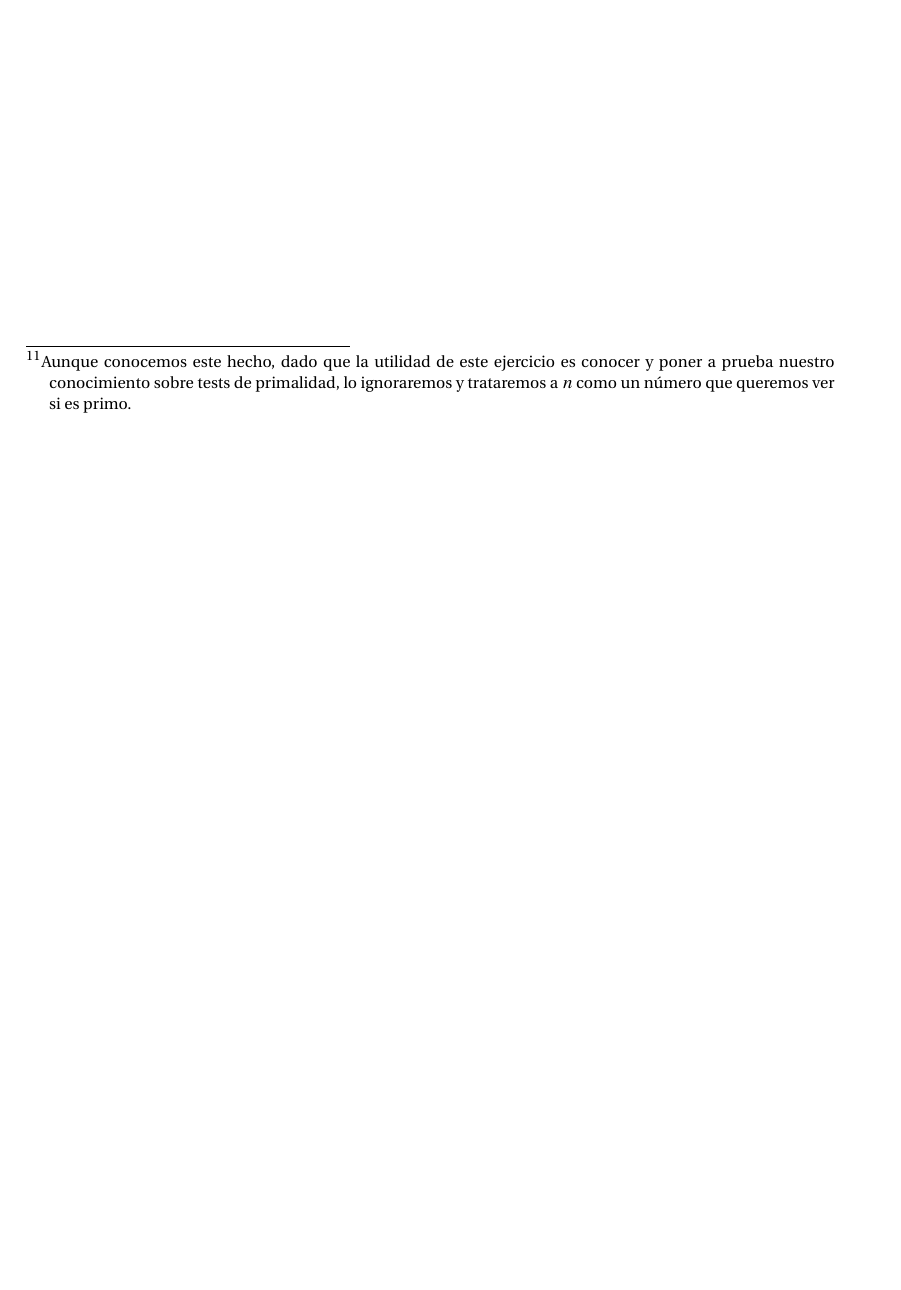
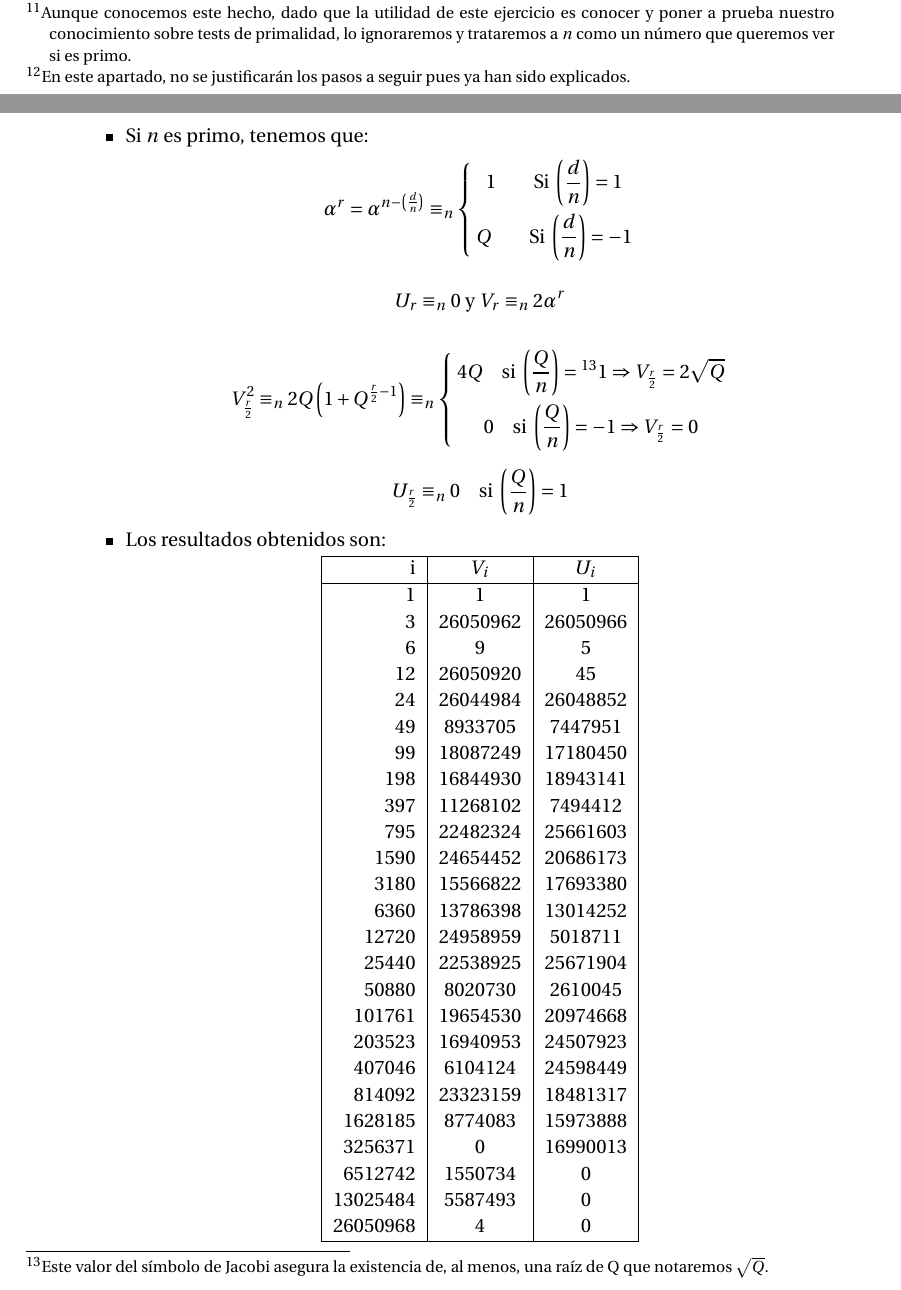
Before and after one commit to oxcar103/Practicas-TNC, a LaTeX document (Memoria.tex, which reads Ejercicio6.tex): part of page 18 of 18 before the commit and two parts of pages 18 and 19 of 20 after it, the two joined at a grey line, cut so that both start at the same text, the shorter picture padded with empty space. Compiled offline with pdfLaTeX.

Commit message:
Primer apartado Totalmente un copiar y pegar del ejercicio anterior

```diff
--- a/Ejercicio6.tex
+++ b/Ejercicio6.tex
@@ -3,10 +3,12 @@
 	como un número que queremos ver si es primo.} mayor estricto que tu DNI, así $n$ tendrá 8 cifras decimales.
 
 	\begin{enumerate}
-	\item Encuentra $Q$ el primer natural mayor que 1 que satisface $d=1-4Q$ no es cuadrado perfecto, su símbolo de
-	Jacobi es $\displaystyle \left(\frac{d}{n}\right) = -1$ y que además la sucesión de Lucas asociada certifica
-	la primalidad de tu $n$.
-	\item Encuentra el primer natural mayor que 1 que sea primitivo y, por tanto, certifique la primalidad de tu $n$.
+		\item Encuentra $Q$ el primer natural mayor que 1 que satisface $d=1-4Q$ no es cuadrado perfecto, su símbolo de
+		Jacobi es $\displaystyle \left(\frac{d}{n}\right) = -1$ y que además la sucesión de Lucas asociada certifica
+		la primalidad de tu $n$.
+		\item Encuentra el primer natural mayor que 1 que sea primitivo y, por tanto, certifique la primalidad de tu $n$.
 	\end{enumerate}
 
 \section*{Solución}
+	\begin{enumerate}
+		\item \footnote{En este apartado, no se justificarán los pasos a seguir pues ya han sido explicados.}
@@ -12,0 +36,54 @@
+			\item Si $n$ es primo, tenemos que:
+			$$\alpha^r = \alpha^{n-\left(\frac{d}{n}\right)} \equiv_n
+			\left\lbrace
+				\displaystyle 1 \qquad \text{Si } \left(\frac{d}{n}\right) = 1 \atop
+				\displaystyle Q \qquad \text{Si } \left(\frac{d}{n}\right) = -1
+			\right.$$
+
+			$$U_r \equiv_n 0 \text{ y } V_r \equiv_n 2\alpha^r$$
+
+			$$V_{\frac{r}{2}}^2 \equiv_n 2Q\left(1 + Q^{\frac{r}{2}-1}\right) \equiv_n
+			\left\lbrace
+				\displaystyle 4Q \quad \text{si } \left(\frac{Q}{n}\right) =\footnote{} 1 \Rightarrow V_{\frac{r}{2}} = 2\sqrt{Q} \atop
+				\displaystyle 0 \quad \text{si } \left(\frac{Q}{n}\right) = -1 \Rightarrow V_{\frac{r}{2}} = 0
+			\right.$$
+
+			\footnotetext{Este valor del símbolo de Jacobi asegura la existencia de, al menos, una raíz de Q que
+			notaremos $\sqrt{Q}$.}
+
+			$$U_{\frac{r}{2}} \equiv_n 0 \quad \text{si } \displaystyle \left(\frac{Q}{n}\right) = 1$$
+
+			\item Los resultados obtenidos son:
+			\begin{center}
+				\begin{tabular}{ | r | c | c |}
+					\hline
+					i        & $V_i$    & $U_i$ \\
+					\hline
+					1        & 1        & 1 \\
+					3        & 26050962 & 26050966 \\
+					6        & 9        & 5 \\
+					12       & 26050920 & 45 \\
+					24       & 26044984 & 26048852 \\
+					49       & 8933705  & 7447951 \\
+					99       & 18087249 & 17180450 \\
+					198      & 16844930 & 18943141 \\
+					397      & 11268102 & 7494412 \\
+					795      & 22482324 & 25661603 \\
+					1590     & 24654452 & 20686173 \\
+					3180     & 15566822 & 17693380 \\
+					6360     & 13786398 & 13014252 \\
+					12720    & 24958959 & 5018711 \\
+					25440    & 22538925 & 25671904 \\
+					50880    & 8020730  & 2610045 \\
+					101761   & 19654530 & 20974668 \\
+					203523   & 16940953 & 24507923 \\
+					407046   & 6104124  & 24598449 \\
+					814092   & 23323159 & 18481317 \\
+					1628185  & 8774083  & 15973888 \\
+					3256371  & 0        & 16990013 \\
+					6512742  & 1550734  & 0 \\
+					13025484 & 5587493  & 0 \\
+					26050968 & 4        & 0 \\
+					\hline
+				\end{tabular}
+			\end{center}
```
Also changed, not shown: Ejercicio6.tex (28 more changed lines).
